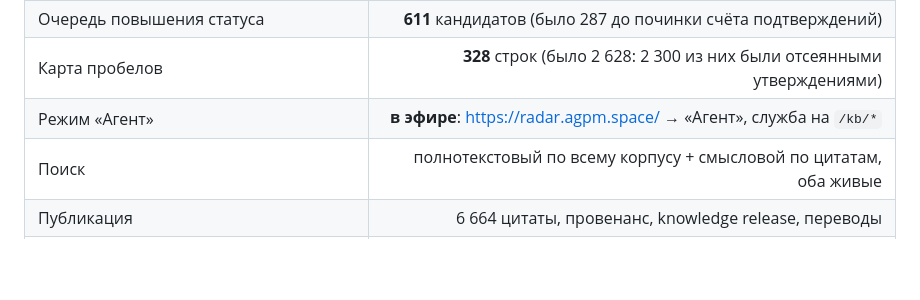
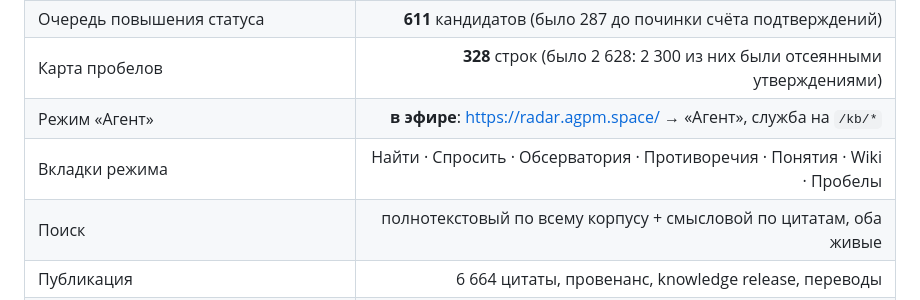
Before and after one commit to filimoshkin-avatar/agpm_radar, a Markdown page: docs/radar-agent-mode-START-HERE.md, the part around the change. Drawn GitHub-style; blank space fills up the shorter version.

Commit message:
docs: seven tabs, not five
Co-Authored-By: Claude Opus 5 (1M context) <noreply@anthropic.com>
Claude-Session: https://claude.ai/code/session_019CwvDhRpuazkeCdasdGd4f

```diff
--- a/docs/radar-agent-mode-START-HERE.md
+++ b/docs/radar-agent-mode-START-HERE.md
@@ -98,6 +98,7 @@ UC-02 (краткий ответ → аналитический → доказа
 | Очередь повышения статуса | **611** кандидатов (было 287 до починки счёта подтверждений) |
 | Карта пробелов | **328** строк (было 2 628: 2 300 из них были отсеянными утверждениями) |
 | Режим «Агент» | **в эфире**: https://radar.agpm.space/ → «Агент», служба на `/kb/*` |
+| Вкладки режима | Найти · Спросить · Обсерватория · Противоречия · Понятия · Wiki · Пробелы |
 | Поиск | полнотекстовый по всему корпусу + смысловой по цитатам, оба живые |
 | Публикация | 6 664 цитаты, провенанс, knowledge release, переводы |
 | Редактор владельца | https://radar.agpm.space/po/, `helen` / `helen` |
```
